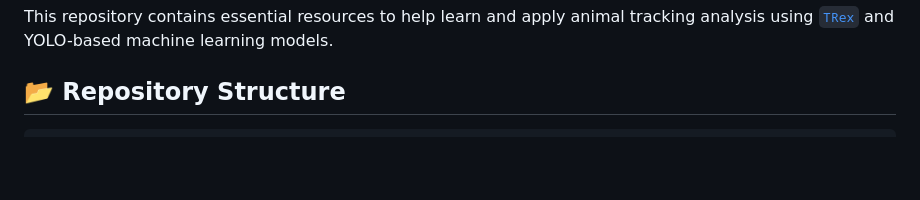
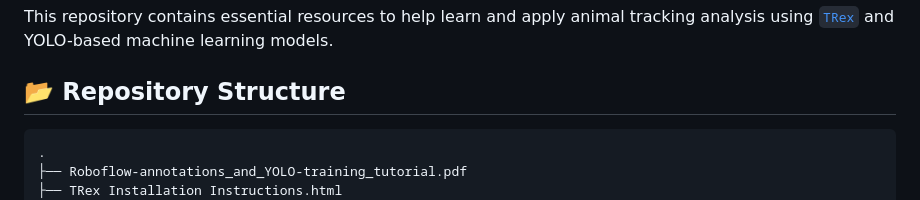
Before and after one commit to albiangela/TRex-tutorials-data, a Markdown page: README.md, the part around the change. GitHub-like rendering; blank space fills up the shorter version.

Commit message:
Update repository structure in README

````diff
--- a/README.md
+++ b/README.md
@@ -5,6 +5,9 @@ This repository contains essential resources to help learn and apply animal trac
 ## 📂 Repository Structure
 
 ```
+.
+├── Roboflow-annotations_and_YOLO-training_tutorial.pdf
+├── TRex Installation Instructions.html
 ├── TRex-tracking-output
 │   ├── hexbugs
 │   │   └── data
````
